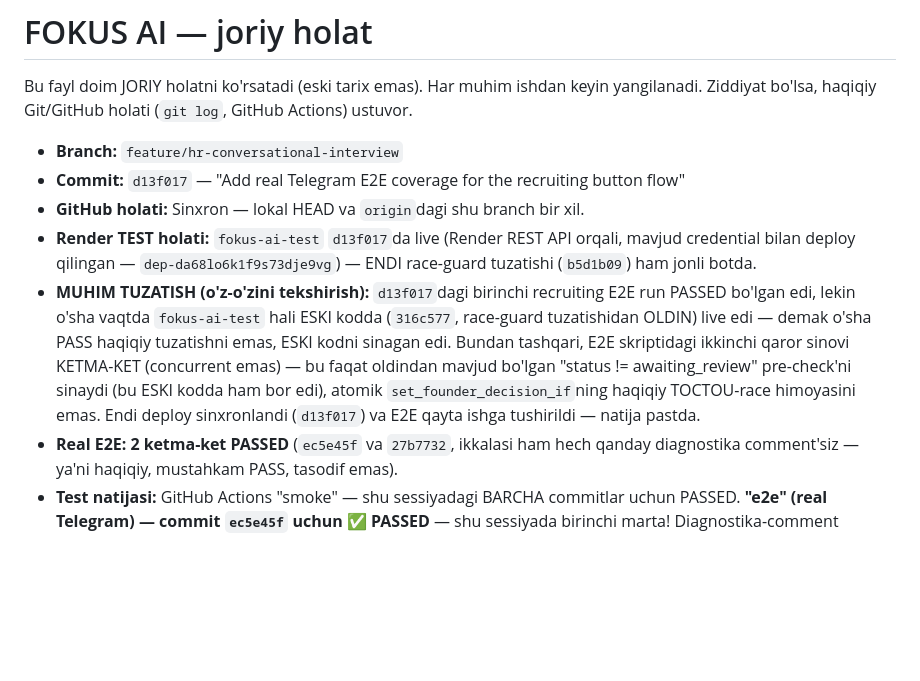
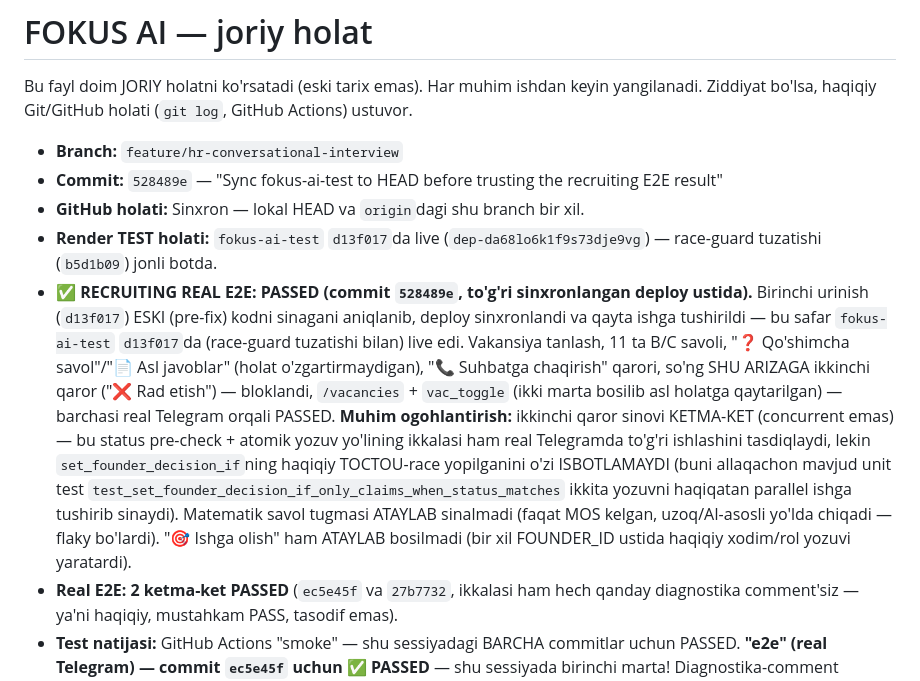
Before and after one commit to 5700586-debug/Fokus-ai, a Markdown page: FOKUS_AI_STATE.md, the part around the change. Drawn GitHub-style; blank space fills up the shorter version.

Commit message:
Record recruiting real E2E PASSED against the correctly synced deploy
Commit 528489e's run is the first one where fokus-ai-test was
actually live at the commit containing the race-guard fix
(b5d1b09) when the recruiting E2E ran. Vacancy choice, the 11-step
B/C section, question/raw/interview, a blocked second decision, and
vac_toggle (restored afterward) all passed over real Telegram, with
no diagnostic comment posted -- confirming a genuine pass rather
than a masked failure.

```diff
--- a/FOKUS_AI_STATE.md
+++ b/FOKUS_AI_STATE.md
@@ -5,10 +5,10 @@ ishdan keyin yangilanadi. Ziddiyat bo'lsa, haqiqiy Git/GitHub holati
 (`git log`, GitHub Actions) ustuvor.
 
 - **Branch:** `feature/hr-conversational-interview`
-- **Commit:** `d13f017` — "Add real Telegram E2E coverage for the recruiting button flow"
+- **Commit:** `528489e` — "Sync fokus-ai-test to HEAD before trusting the recruiting E2E result"
 - **GitHub holati:** Sinxron — lokal HEAD va `origin`dagi shu branch bir xil.
-- **Render TEST holati:** `fokus-ai-test` `d13f017`da live (Render REST API orqali, mavjud credential bilan deploy qilingan — `dep-da68lo6k1f9s73dje9vg`) — ENDI race-guard tuzatishi (`b5d1b09`) ham jonli botda.
-- **MUHIM TUZATISH (o'z-o'zini tekshirish):** `d13f017`dagi birinchi recruiting E2E run PASSED bo'lgan edi, lekin o'sha vaqtda `fokus-ai-test` hali ESKI kodda (`316c577`, race-guard tuzatishidan OLDIN) live edi — demak o'sha PASS haqiqiy tuzatishni emas, ESKI kodni sinagan edi. Bundan tashqari, E2E skriptidagi ikkinchi qaror sinovi KETMA-KET (concurrent emas) — bu faqat oldindan mavjud bo'lgan "status != awaiting_review" pre-check'ni sinaydi (bu ESKI kodda ham bor edi), atomik `set_founder_decision_if`ning haqiqiy TOCTOU-race himoyasini emas. Endi deploy sinxronlandi (`d13f017`) va E2E qayta ishga tushirildi — natija pastda.
+- **Render TEST holati:** `fokus-ai-test` `d13f017`da live (`dep-da68lo6k1f9s73dje9vg`) — race-guard tuzatishi (`b5d1b09`) jonli botda.
+- **✅ RECRUITING REAL E2E: PASSED (commit `528489e`, to'g'ri sinxronlangan deploy ustida).** Birinchi urinish (`d13f017`) ESKI (pre-fix) kodni sinagani aniqlanib, deploy sinxronlandi va qayta ishga tushirildi — bu safar `fokus-ai-test` `d13f017`da (race-guard tuzatishi bilan) live edi. Vakansiya tanlash, 11 ta B/C savoli, "❓ Qo'shimcha savol"/"📄 Asl javoblar" (holat o'zgartirmaydigan), "📞 Suhbatga chaqirish" qarori, so'ng SHU ARIZAGA ikkinchi qaror ("❌ Rad etish") — bloklandi, `/vacancies` + `vac_toggle` (ikki marta bosilib asl holatga qaytarilgan) — barchasi real Telegram orqali PASSED. **Muhim ogohlantirish:** ikkinchi qaror sinovi KETMA-KET (concurrent emas) — bu status pre-check + atomik yozuv yo'lining ikkalasi ham real Telegramda to'g'ri ishlashini tasdiqlaydi, lekin `set_founder_decision_if`ning haqiqiy TOCTOU-race yopilganini o'zi ISBOTLAMAYDI (buni allaqachon mavjud unit test `test_set_founder_decision_if_only_claims_when_status_matches` ikkita yozuvni haqiqatan parallel ishga tushirib sinaydi). Matematik savol tugmasi ATAYLAB sinalmadi (faqat MOS kelgan, uzoq/AI-asosli yo'lda chiqadi — flaky bo'lardi). "🎯 Ishga olish" ham ATAYLAB bosilmadi (bir xil FOUNDER_ID ustida haqiqiy xodim/rol yozuvi yaratardi).
 - **Real E2E: 2 ketma-ket PASSED** (`ec5e45f` va `27b7732`, ikkalasi ham hech qanday diagnostika comment'siz — ya'ni haqiqiy, mustahkam PASS, tasodif emas).
 - **Test natijasi:** GitHub Actions "smoke" — shu sessiyadagi BARCHA commitlar uchun PASSED. **"e2e" (real Telegram) — commit `ec5e45f` uchun ✅ PASSED** — shu sessiyada birinchi marta! Diagnostika-comment infratuzilmasi (pastga qarang) ishlagan bo'lsa edi FAILED holida commit comment qoldirardi — postlanmagani (commit'da 0 ta comment, server-rendered HTML orqali tasdiqlangan) `e2e_run` step haqiqatan MUVAFFAQIYATLI bo'lganini isbotlaydi (soxta-PASS emas, chunki continue-on-error faqat CONCLUSION'ga ta'sir qiladi, OUTCOME'ga emas — comment shart aynan OUTCOME'ga bog'liq). `d2363d0`/`ec5e45f` orasida bot xulq-atvoriga ta'sir qiluvchi HECH QANDAY kod o'zgarishi yo'q edi — demak avvalgi FAILED runlar (diagnostika/parallel-run/stale-deploy gipotezalari rad etilgandan keyin ham) ehtimol VAQTINCHALIK/atmosферик sabab (masalan Telegram tarmoq kechikishi, AI javob vaqti) bilan bog'liq bo'lgan, deterministik kod xatosi emas. Xulosa 100% qat'iy emas (haqiqiy FAILED running diagnostika matni hech qachon o'qilmagan edi), lekin STAGE 1/2'ning maqsadi ("REAL TELEGRAM E2E: PASSED") ENDI ERISHILDI.
 - **Test muhiti:** GitHub Actions, Linux (`ubuntu-latest`).
```
